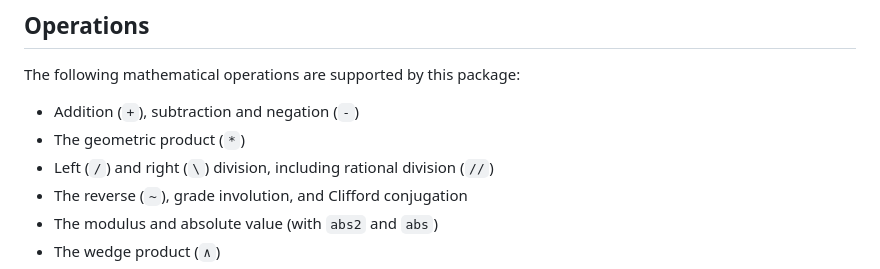
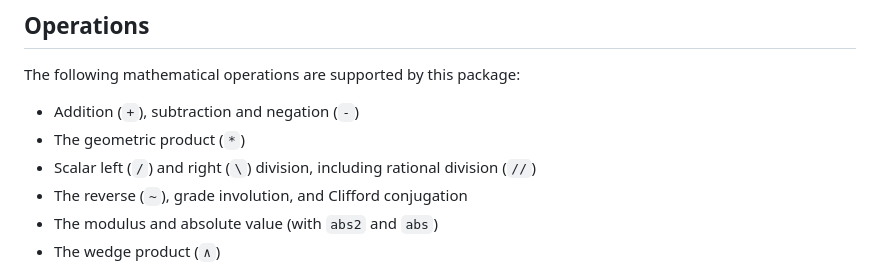
Before and after one commit to brainandforce/CliffordNumbers.jl, a Markdown page: README.md, the part around the change. Drawn GitHub-style.

Commit message:
Clarified division operations

```diff
--- a/README.md
+++ b/README.md
@@ -51,7 +51,7 @@ instance returns a `TransformedBitIndices`, a wrapper which lazily associates a
 The following mathematical operations are supported by this package:
   * Addition (`+`), subtraction and negation (`-`)
   * The geometric product (`*`)
-  * Left (`/`) and right (`\`) division, including rational division (`//`)
+  * Scalar left (`/`) and right (`\`) division, including rational division (`//`)
   * The reverse (`~`), grade involution, and Clifford conjugation
   * The modulus and absolute value (with `abs2` and `abs`)
   * The wedge product (`∧`)
```
